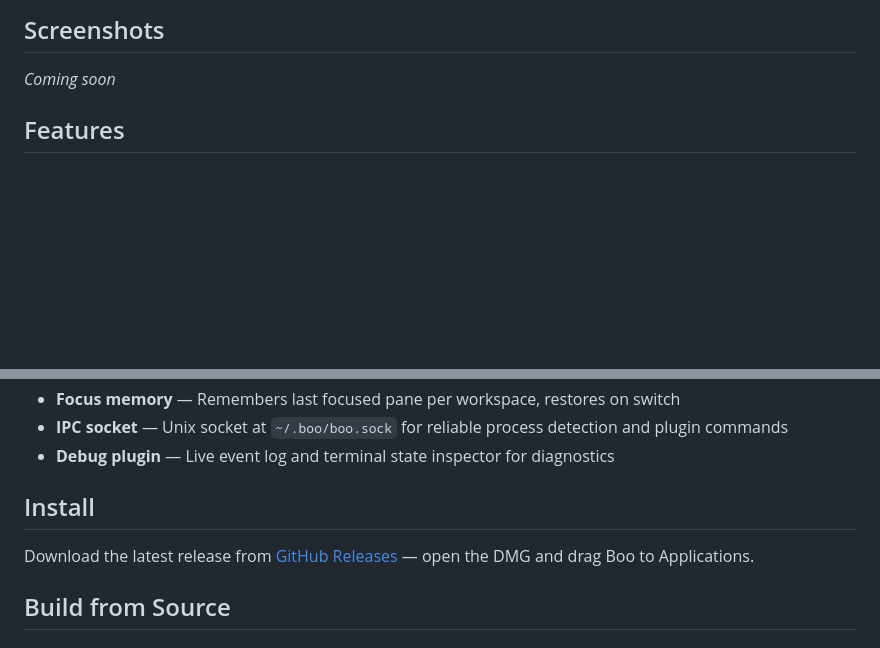
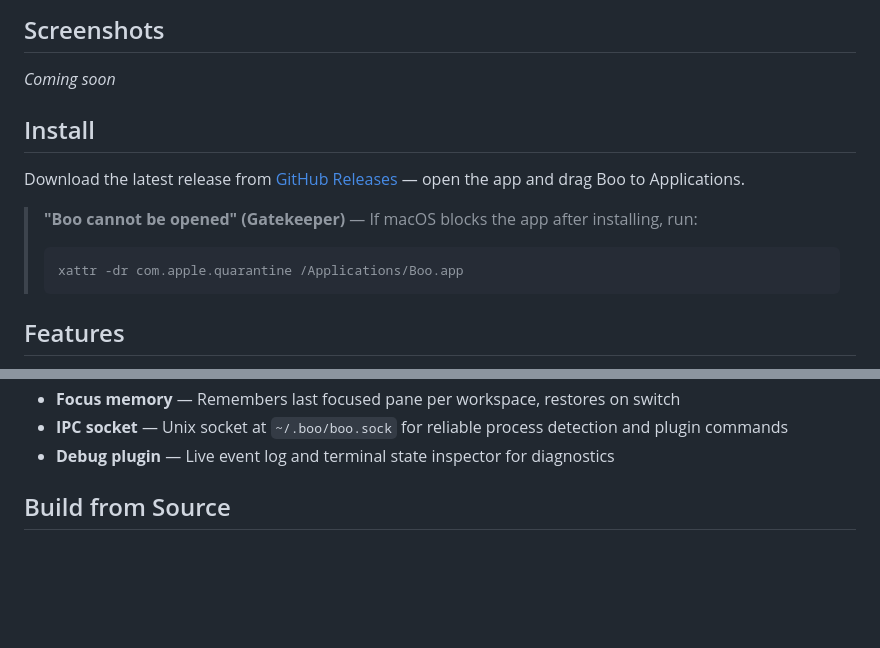
Before and after one commit to ph1p/boo, a Markdown page: README.md, 2 parts joined by grey strips. Drawn GitHub-style; blank space fills up the shorter version.

Commit message:
docs: add gatekeeper info

````diff
--- a/README.md
+++ b/README.md
@@ -7,6 +7,15 @@ A macOS terminal emulator with integrated file explorer, workspace management, s
 ## Screenshots
 
 _Coming soon_
+
+## Install
+
+Download the latest release from [GitHub Releases](https://github.com/ph1p/boo/releases) — open the app and drag Boo to Applications.
+
+> **"Boo cannot be opened" (Gatekeeper)** — If macOS blocks the app after installing, run:
+> ```bash
+> xattr -dr com.apple.quarantine /Applications/Boo.app
+> ```
 
 ## Features
 
@@ -28,10 +37,6 @@ _Coming soon_
 - **Focus memory** — Remembers last focused pane per workspace, restores on switch
 - **IPC socket** — Unix socket at `~/.boo/boo.sock` for reliable process detection and plugin commands
 - **Debug plugin** — Live event log and terminal state inspector for diagnostics
-
-## Install
-
-Download the latest release from [GitHub Releases](https://github.com/ph1p/boo/releases) — open the DMG and drag Boo to Applications.
 
 ## Build from Source
 
````
